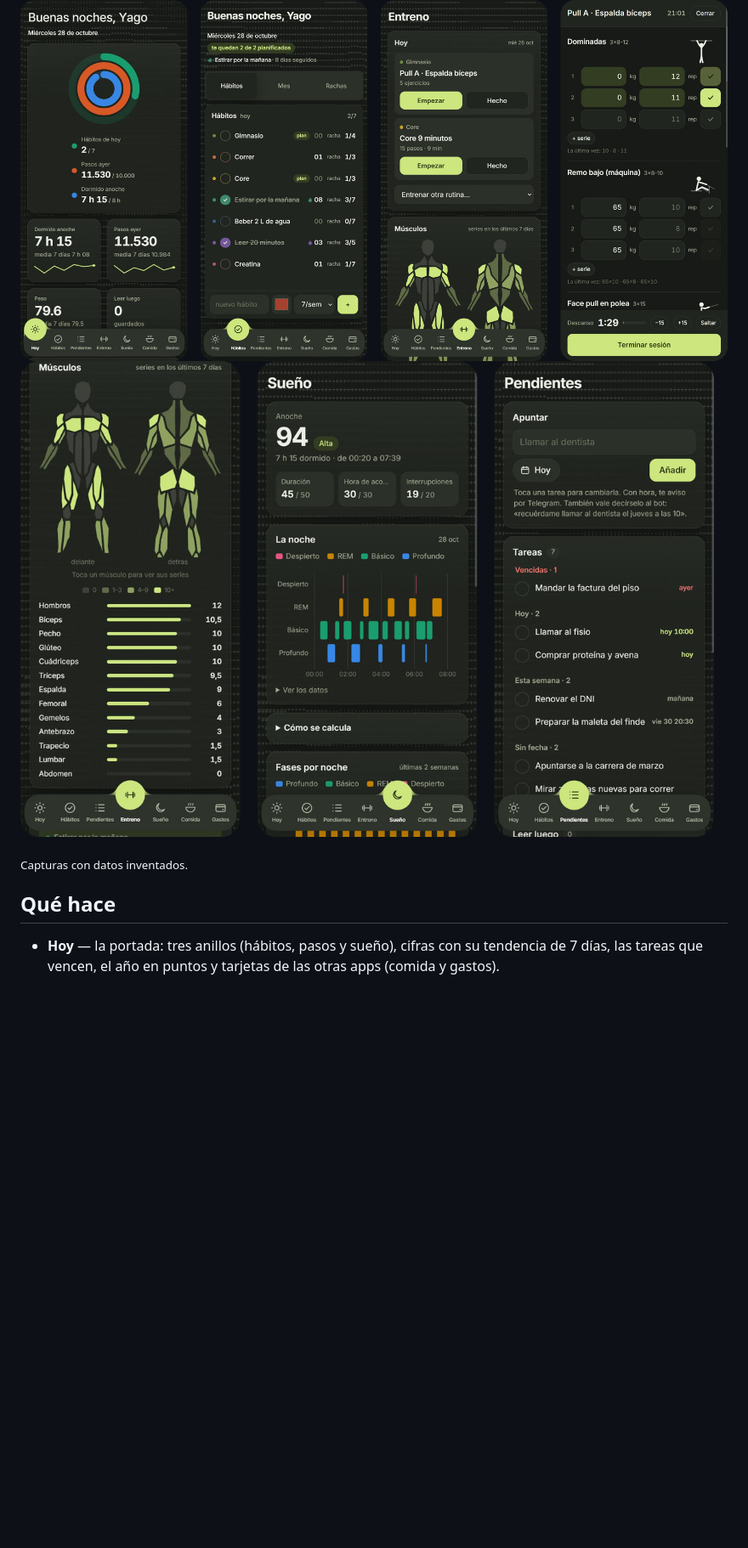
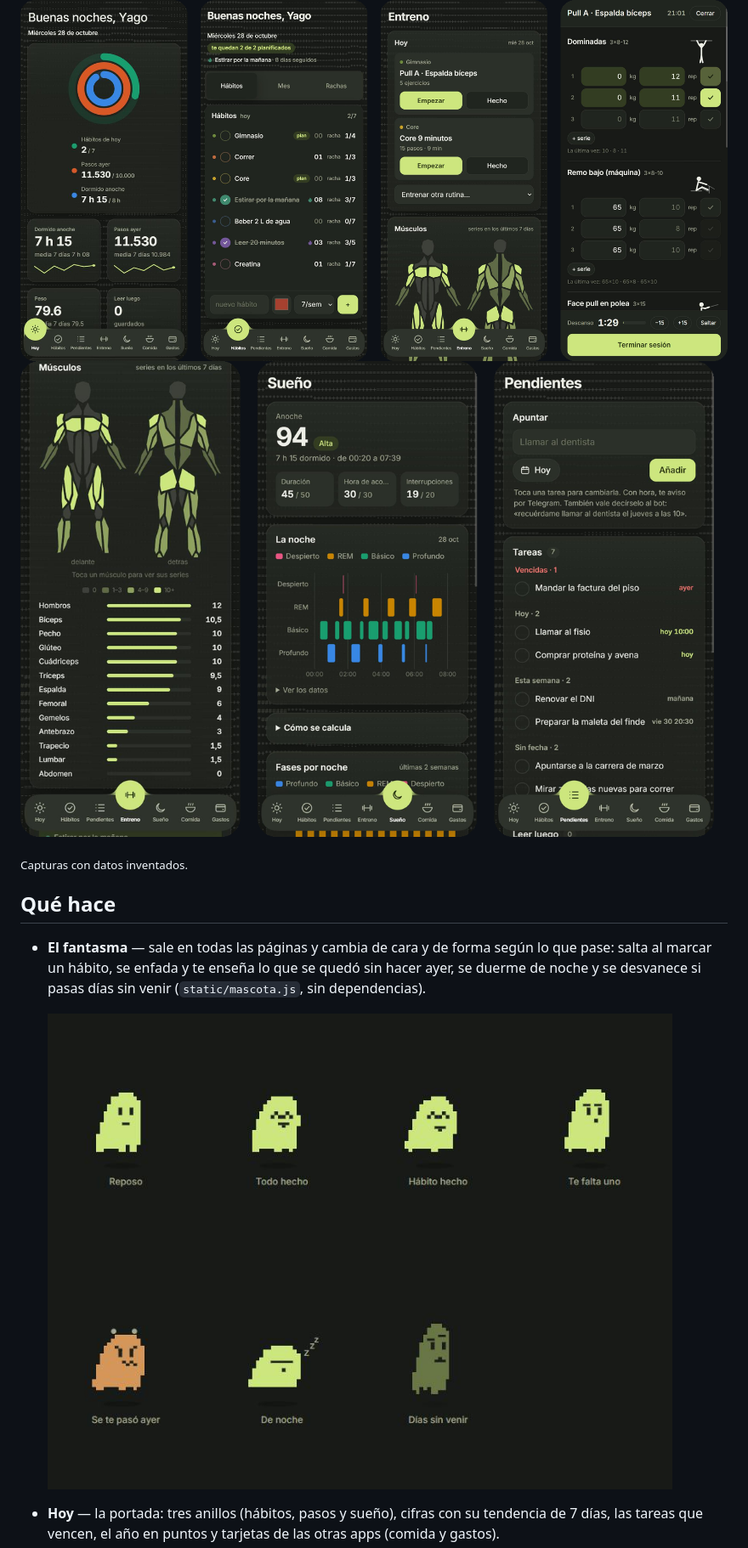
Before and after one commit to Yago-Torres/todo, a Markdown page: README.md, the part around one of its changes. Shown at 85% size. Rendered like a GitHub page; pictures changed too: docs/fantasma.jpg (added); blank space fills up the shorter version.

Commit message:
El fantasma, y Sueño pasa a ser Salud con peso y composición
Co-Authored-By: Claude Opus 5.5 <noreply@anthropic.com>

```diff
--- a/README.md
+++ b/README.md
@@ -11,6 +11,12 @@ instalable en el iPhone. Corre en una Raspberry Pi, sin base de datos y sin fram
 <sub>Capturas con datos inventados.</sub>
 
 ## Qué hace
+
+- **El fantasma** — sale en todas las páginas y cambia de cara y de forma según lo que pase: salta al
+  marcar un hábito, se enfada y te enseña lo que se quedó sin hacer ayer, se duerme de noche y se
+  desvanece si pasas días sin venir (`static/mascota.js`, sin dependencias).
+
+  ![Los estados del fantasma](docs/fantasma.jpg)
 
 - **Hoy** — la portada: tres anillos (hábitos, pasos y sueño), cifras con su tendencia de 7 días,
   las tareas que vencen, el año en puntos y tarjetas de las otras apps (comida y gastos).
```
Also changed, not shown: other parts of README.md (+5 -4 lines), 11 other files.
